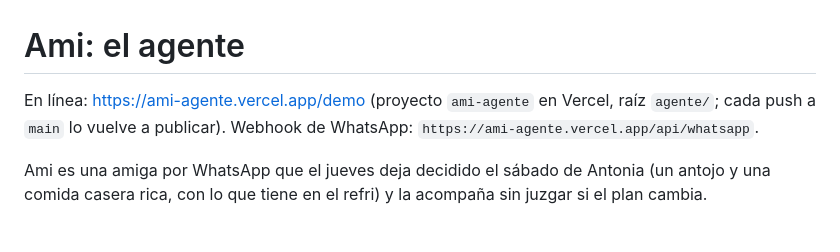
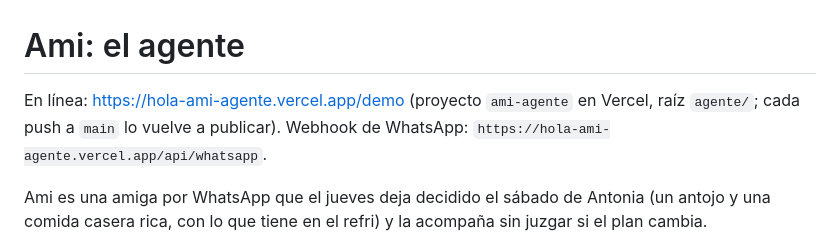
Before and after one commit to Bentonio96/Hackathon-Senales, a Markdown page: agente/README.md, the part around the change. Rendered like a GitHub page.

Commit message:
docs(agente): use hola-ami-agente domain
Co-Authored-By: Claude Opus 5.5 <noreply@anthropic.com>

```diff
--- a/agente/README.md
+++ b/agente/README.md
@@ -1,6 +1,6 @@
 # Ami: el agente
 
-En línea: https://ami-agente.vercel.app/demo (proyecto `ami-agente` en Vercel, raíz `agente/`; cada push a `main` lo vuelve a publicar). Webhook de WhatsApp: `https://ami-agente.vercel.app/api/whatsapp`.
+En línea: https://hola-ami-agente.vercel.app/demo (proyecto `ami-agente` en Vercel, raíz `agente/`; cada push a `main` lo vuelve a publicar). Webhook de WhatsApp: `https://hola-ami-agente.vercel.app/api/whatsapp`.
 
 Ami es una amiga por WhatsApp que el jueves deja decidido el sábado de Antonia (un antojo y una comida casera rica, con lo que tiene en el refri) y la acompaña sin juzgar si el plan cambia.
 
```
